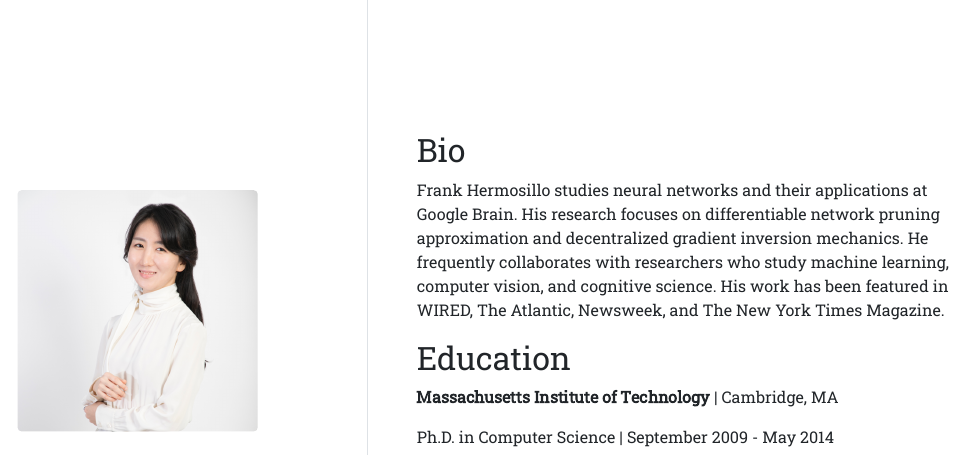
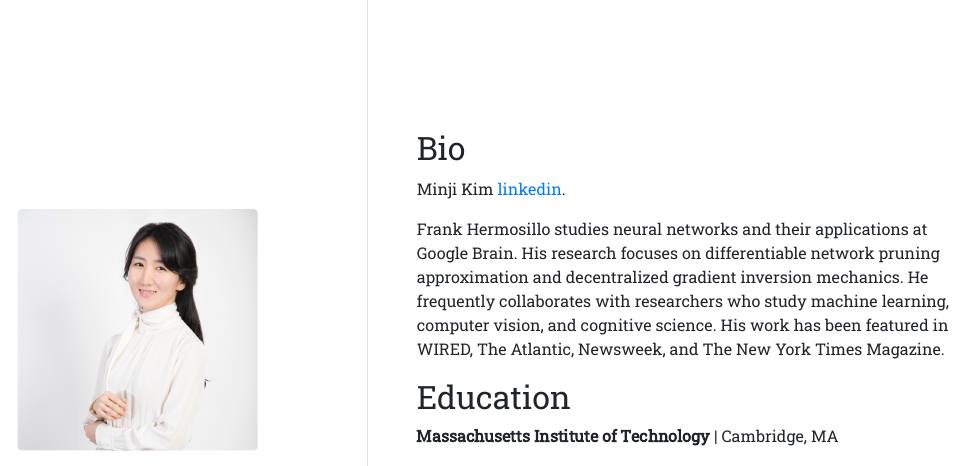
Before and after one commit to minji79/minji79.github.io, an R Markdown document (index.Rmd): the page in a window 1100 px wide, from its top. The pictures show the output file index.html that the author committed with the source, opened offline.

Commit message:
added link to my true pro and information

```diff
--- a/index.Rmd
+++ b/index.Rmd
@@ -16,6 +16,9 @@ output:
 
 ## Bio
 
+Minji Kim
+[linkedin](www.linkedin.com/in/Minji-Kim-PharmD).
+
 Frank Hermosillo studies neural networks and their applications at Google Brain. His research focuses on differentiable network pruning approximation and decentralized gradient inversion mechanics. He frequently collaborates with researchers who study machine learning, computer vision, and cognitive science. His work has been featured in WIRED, The Atlantic, Newsweek, and The New York Times Magazine.
 
 ## Education
```
Also changed, not shown: index.html.
